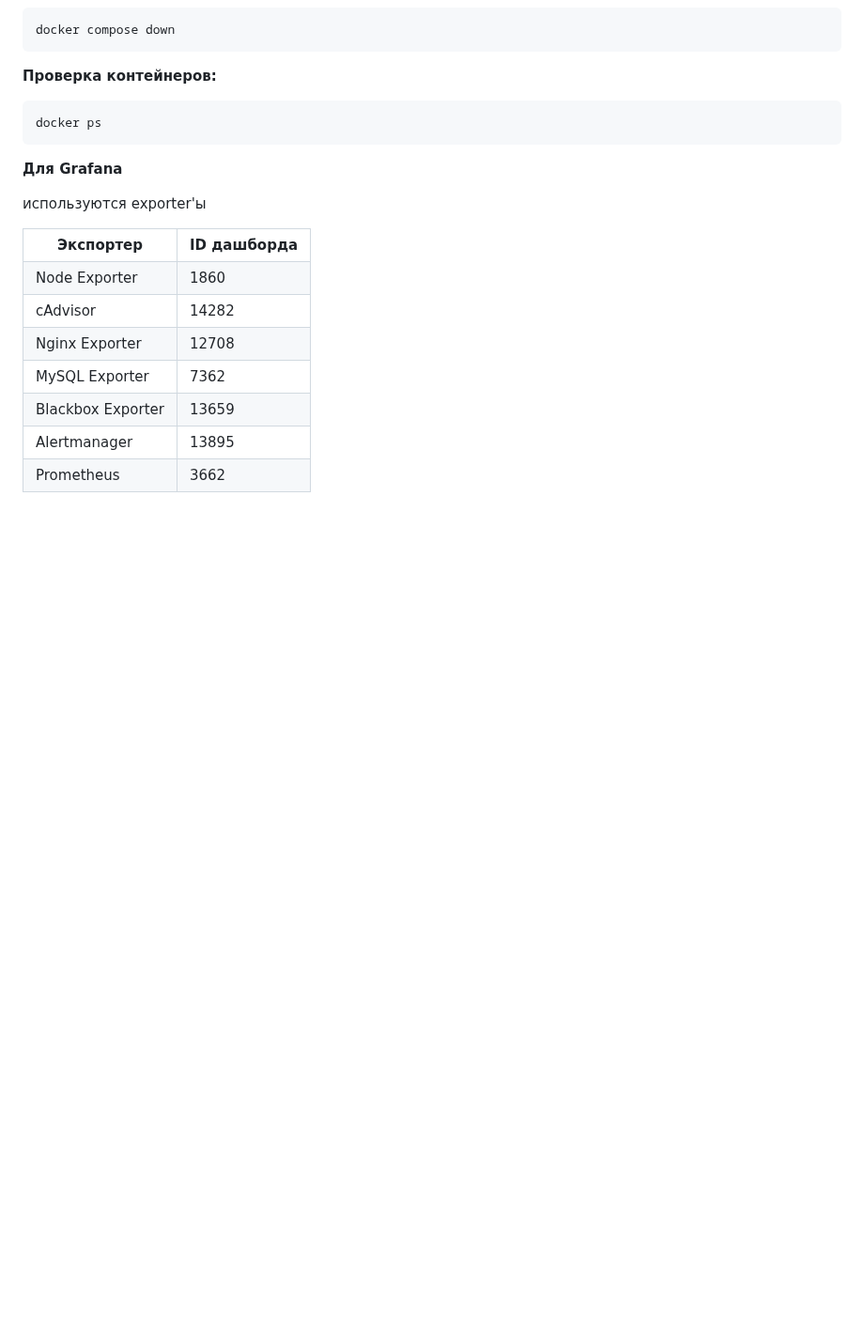
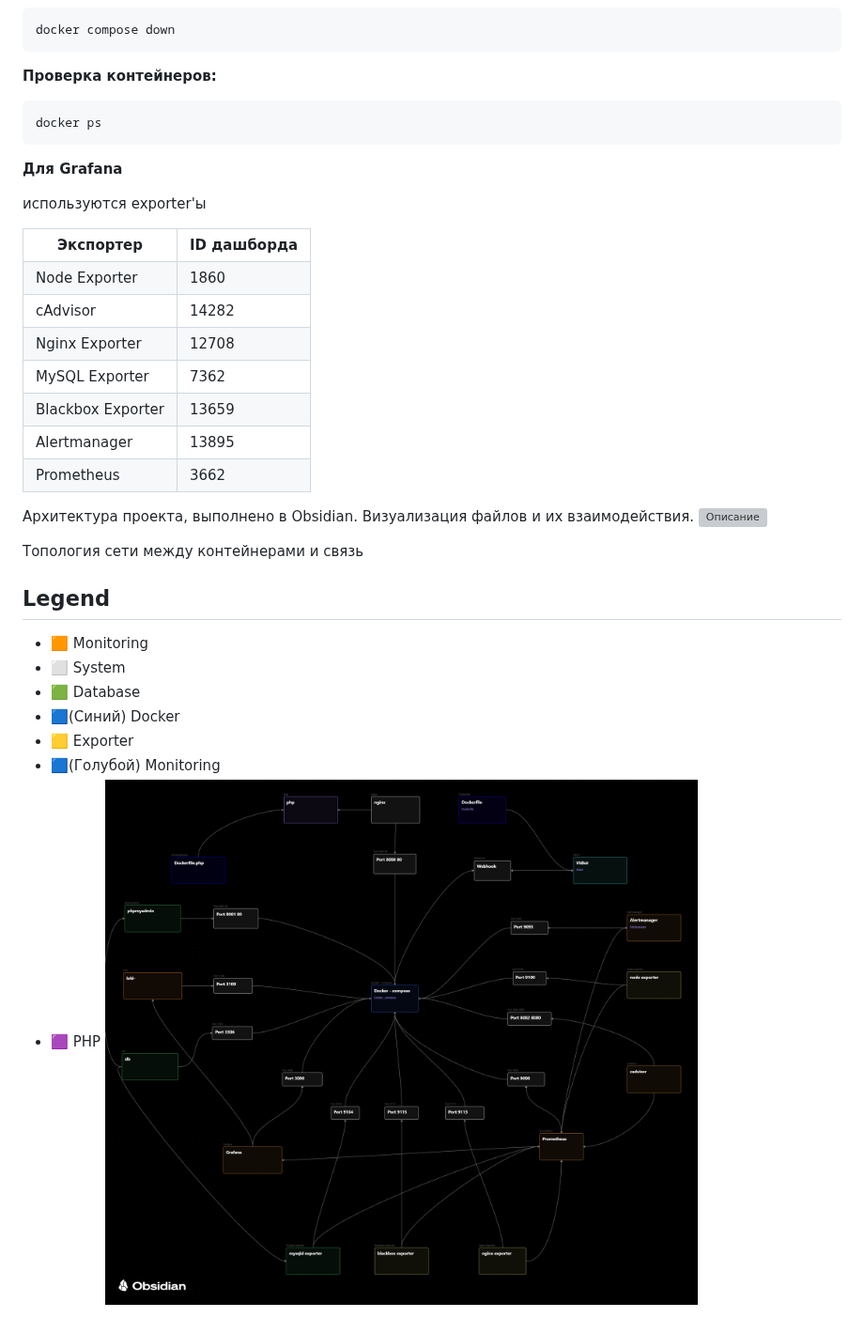
Before and after one commit to lootnick266-lgtm/Distro-space, a Markdown page: README.md, the part around the change. Shown at 94% size. Drawn GitHub-style; pictures changed too: docs/Topology.png (added); blank space fills up the shorter version; grey boxes are pictures that could not be loaded.

Commit message:
Added more info about project

```diff
--- a/README.md
+++ b/README.md
@@ -119,3 +119,18 @@ docker ps
   <tr><td>Alertmanager</td><td>13895</td></tr>
   <tr><td>Prometheus</td><td>3662</td></tr>
 </table>
+
+Архитектура проекта, выполнено в Obsidian. Визуализация файлов и их взаимодействия.
+![Описание](docs/Architecture)
+
+Топология сети между контейнерами и связь
+
+## Legend
+- 🟧 Monitoring
+- ⬜ System
+- 🟩 Database
+- 🟦(Синий) Docker
+- 🟨 Exporter
+- 🟦(Голубой) Monitoring
+- 🟪 PHP
+![Описание](docs/Topology.png)
```
Also changed, not shown: 1 other file.
